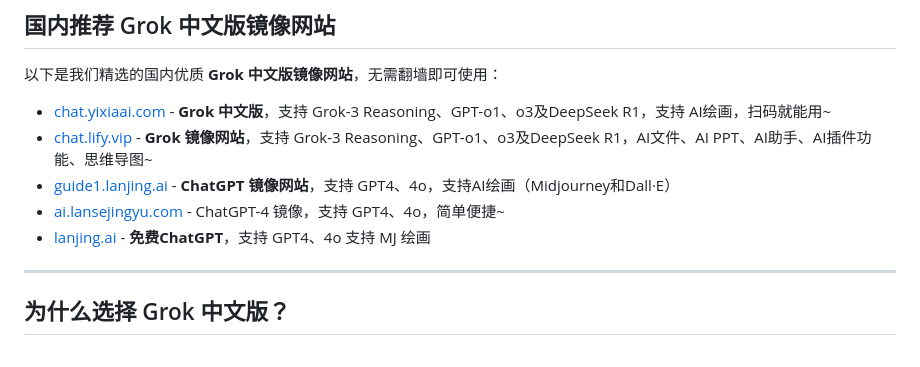
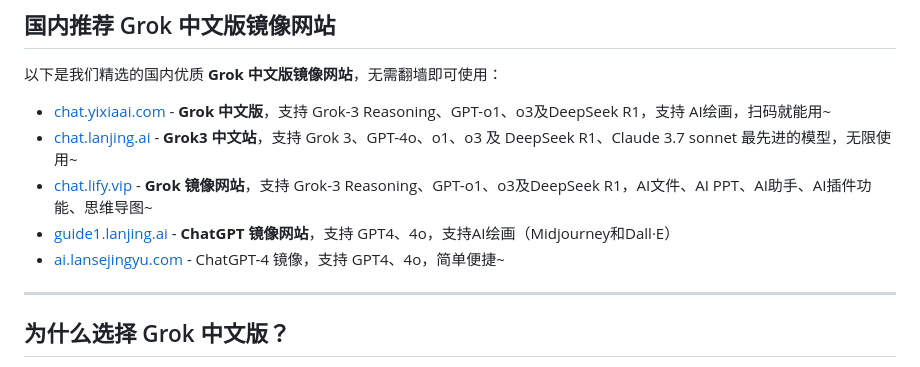
Before and after one commit to grok3-site/grok3, a Markdown page: README.md, the part around the change printed below. GitHub-like rendering.

```diff
--- a/README.md
+++ b/README.md
@@ -24,10 +24,10 @@
 
 以下是我们精选的国内优质 **Grok 中文版镜像网站**，无需翻墙即可使用：
 - [chat.yixiaai.com](https://chat.yixiaai.com/) - **Grok 中文版**，支持 Grok-3 Reasoning、GPT-o1、o3及DeepSeek R1，支持 AI绘画，扫码就能用~
+- [chat.lanjing.ai](https://chat.lanjing.ai/) - **Grok3 中文站**，支持 Grok 3、GPT-4o、o1、o3 及 DeepSeek R1、Claude 3.7 sonnet 最先进的模型，无限使用~
 - [chat.lify.vip](https://www.yixiaai.com/) - **Grok 镜像网站**，支持 Grok-3 Reasoning、GPT-o1、o3及DeepSeek R1，AI文件、AI PPT、AI助手、AI插件功能、思维导图~
 - [guide1.lanjing.ai](https://guide1.lanjing.ai/) - **ChatGPT 镜像网站**，支持 GPT4、4o，支持AI绘画（Midjourney和Dall·E）
 - [ai.lansejingyu.com](https://ai.lansejingyu.com/) - ChatGPT-4 镜像，支持 GPT4、4o，简单便捷~
-- [lanjing.ai](https://lanjing.ai/) - **免费ChatGPT**，支持 GPT4、4o 支持 MJ 绘画
 
 ---
 
```
Also changed, not shown: other parts of README.md (+1 -1 lines).
